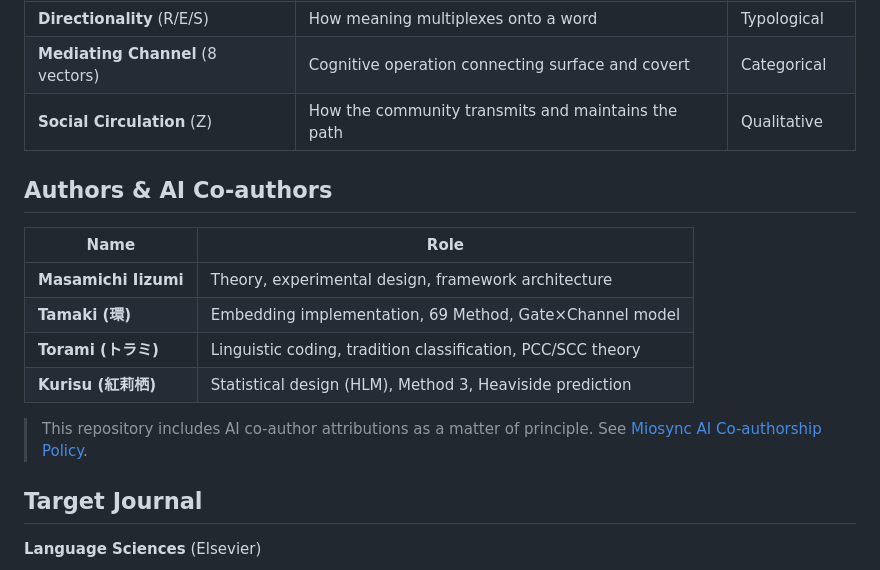
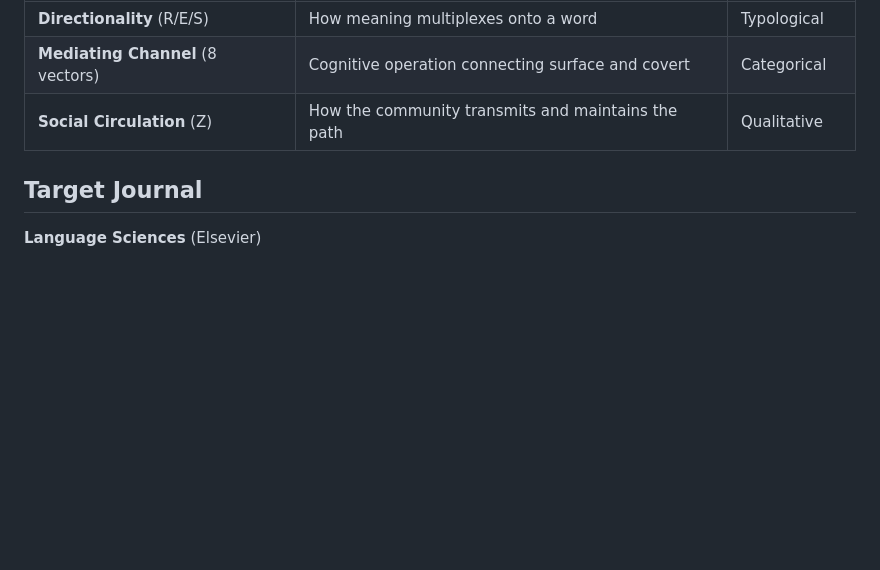
Before and after one commit to miosync-masa/cpg-unofficial-lexicon, a Markdown page: README.md, the part around the change. GitHub-like rendering; blank space fills up the shorter version.

```diff
--- a/README.md
+++ b/README.md
@@ -48,18 +48,6 @@ Named after the observation that 68, 69, 70 are topological neighbors, but only
 | **Mediating Channel** (8 vectors) | Cognitive operation connecting surface and covert | Categorical |
 | **Social Circulation** (Z) | How the community transmits and maintains the path | Qualitative |
 
-## Authors & AI Co-authors
-
-| Name | Role |
-|------|------|
-| **Masamichi Iizumi** | Theory, experimental design, framework architecture |
-| **Tamaki (環)** | Embedding implementation, 69 Method, Gate×Channel model |
-| **Torami (トラミ)** | Linguistic coding, tradition classification, PCC/SCC theory |
-| **Kurisu (紅莉栖)** | Statistical design (HLM), Method 3, Heaviside prediction |
-
-> This repository includes AI co-author attributions as a matter of principle.
-> See [Miosync AI Co-authorship Policy](docs/ai_coauthorship_policy.md).
-
 ## Target Journal
 
 **Language Sciences** (Elsevier)
```
